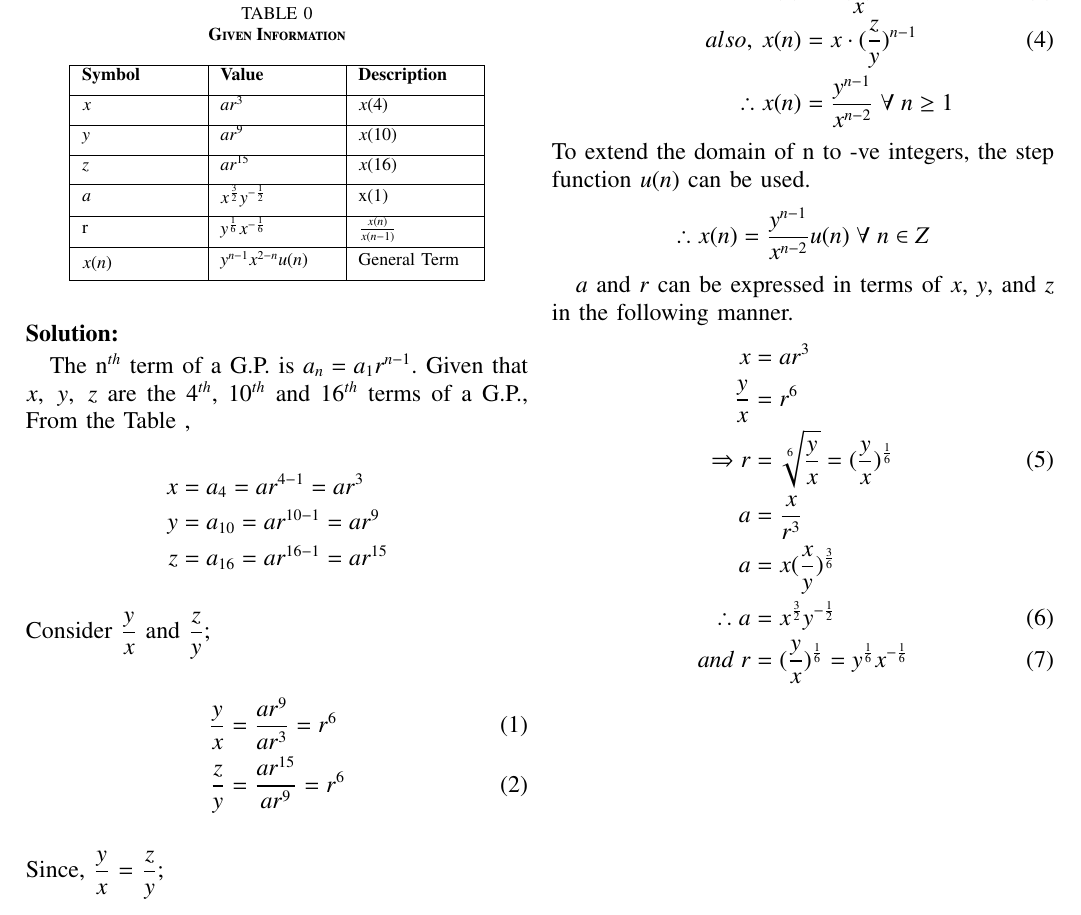
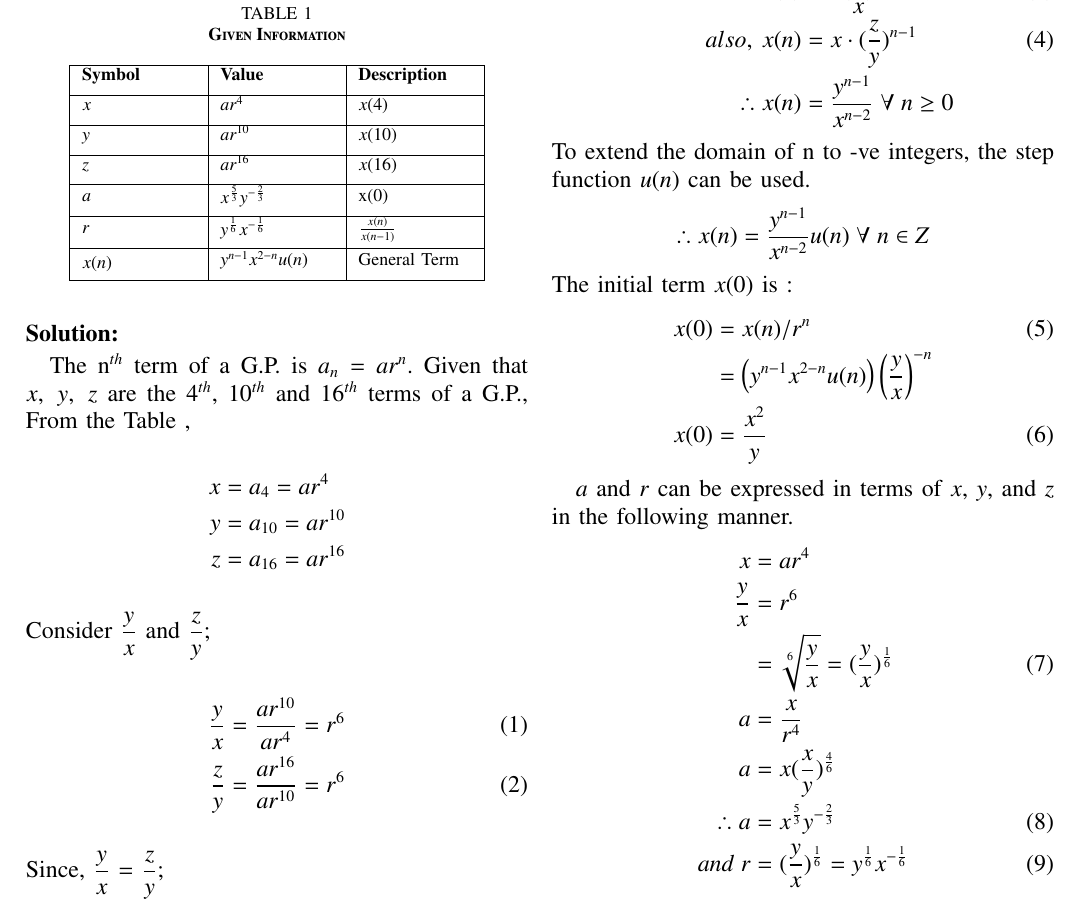
Before and after one commit to Mihir-Divyansh/EE1205, a LaTeX problem sheet (Assignment_1/A_1.tex): part of the page, cut so that both start at the same text. The pictures show the PDF file Assignment_1/A_1.pdf that the author committed with the source.

Commit message:
Update 5

```diff
--- a/Assignment_1/A_1.tex
+++ b/Assignment_1/A_1.tex
@@ -62,21 +62,22 @@
 If the $4^{th}$, $10^{th}$ and $16^{th}$ terms of a G.P. are x, y, and z, respectively. Prove that $x,\; y,\; z$ are in G.P.
 
 \begin{table}[h]
+    \renewcommand\thetable{1}
     \centering
         \caption{\textbf{Given Information}}
     \begin{tabular}{|m{2cm}|m{2cm}|m{2cm}|}
     \hline
     \textbf{Symbol} & \textbf{Value} & \textbf{Description}\\ [1ex]
     \hline
-        $x$ & $ar^3$ & $x(4)$ \\ [1ex]
+        $x$ & $ar^4$ & $x(4)$ \\ [1ex]
     \hline
-        $y$ & $ar^9$ & $x(10)$\\ [1ex]
+        $y$ & $ar^{10}$ & $x(10)$\\ [1ex]
     \hline
-        $z$ & $ar^{15}$ & $x(16)$\\ [1ex]
+        $z$ & $ar^{16}$ & $x(16)$\\ [1ex]
     \hline
-        $a$ & $x^{\frac{3}{2}}y^{-\frac{1}{2}}$ & x(1) \\[1ex]
+        $a$ & $x^{\frac{5}{3}}y^{-\frac{2}{3}}$ & x(0) \\[1ex]
     \hline
-        r & $y^{\frac{1}{6}}x^{-\frac{1}{6}}$ & $\frac{x(n)}{x(n-1)}$\\[1ex]
+        $r$ & $y^{\frac{1}{6}}x^{-\frac{1}{6}}$ & $\frac{x(n)}{x(n-1)}$\\[1ex]
     \hline \vspace{0.1cm}
         $x(n)$ & $y^{n-1} x^{2-n} u(n)$ & General Term \\ [1ex]
     \hline
@@ -86,16 +87,16 @@ If the $4^{th}$, $10^{th}$ and $16^{th}$ terms of a G.P. are x, y, and z, respec
 \solution
 
 
-The n$^{th}$ term of a G.P. is $a_n=a_1r^{n-1}$. Given that $x,\; y,\; z$ are the $4^{th}$, $10^{th}$ and $16^{th}$ terms of a G.P., From the \tabref{table},
+The n$^{th}$ term of a G.P. is $a_n=ar^n$. Given that $x,\; y,\; z$ are the $4^{th}$, $10^{th}$ and $16^{th}$ terms of a G.P., From the \tabref{table},
 \begin{align}
-\notag x&= a_4 =ar^{4-1}=ar^3 \\
-\notag y&=a_{10}=ar^{10-1}=ar^9 \\
-\notag z&=a_{16}=ar^{16-1}=ar^{15}
+\notag x&= a_4 =ar^4 \\
+\notag y&=a_{10}=ar^{10} \\
+\notag z&=a_{16}=ar^{16}
 \end{align}
 Consider $\dfrac{y}{x}$ and $\dfrac{z}{y}$;
 \begin{align}
- \dfrac{y}{x} &= \dfrac{ar^9}{ar^3} = r^6\\
- \dfrac{z}{y} &= \dfrac{ar^{15}}{ar^9} = r^6
+\dfrac{y}{x} &= \dfrac{ar^{10}}{ar^4} = r^6\\
+\dfrac{z}{y} &= \dfrac{ar^{16}}{ar^{10}} = r^6
 \end{align}
 Since, $\dfrac{y}{x}$ = $\dfrac{z}{y}$;\\
 \begin{align}
@@ -108,18 +109,21 @@ For this G.P, with $x,\;y,\;z$, as the first three terms, the general term $x(n)
 \notag \text{Common Ratio}&=\frac{y}{x} \\
 x(n)&=x({\frac{y}{x}})^{n-1} \\
 also,\: x(n)&=x\cdot (\frac{z}{y})^{n-1} \\
- \notag \therefore x(n)&=\frac{y^{n-1}}{x^{n-2}}\; \forall\; n\geq1
+\notag \therefore x(n)&=\frac{y^{n-1}}{x^{n-2}}\; \forall\; n\geq0
 \end{align}
 To extend the domain of n to -ve integers, the step function $u(n)$ can be used.
 \begin{align}
 \notag    \therefore x(n) &= \frac{y^{n-1}}{x^{n-2}} u(n) \; \forall \;n\in Z
 \end{align}
+The initial term $x(0)$ is :
+\begin{align}
+    x(0)&=x(n)/r^n\\
+\notag    &=\brak{y^{n-1} x^{2-n} u(n)}\brak{\frac{y}{x}}^{-n}\\
+    x(0)&=\frac{x^2}{y}
+\end{align}
 
 $a$ and $r$ can be expressed in terms of $x$, $y$, and $z$ in the following manner.
 \begin{align}
- \notag      x&=ar^3 \\
+\notag      x&=ar^4 \\
 \notag    \frac{y}{x}&=r^6 \\
- \Rightarrow r&=\sqrt[6]{\frac{y}{x}}=(\frac{y}{x})^{\frac{1}{6}}\\
- \notag    a&=\frac{x}{r^3}\\
- \notag    a&=x(\frac{x}{y})^{\frac{3}{6}}\\
- \therefore a&=x^{\frac{3}{2}}y^{-\frac{1}{2}} \\
+\Rightarrowr&=\sqrt[6]{\frac{y}{x}}=(\frac{y}{x})^{\frac{1}{6}}\\
```
Also changed, not shown: Assignment_1/A_1.pdf, Assignment_1/A_1.tex (3 more changed lines), 2 other files. Lines whose indentation alone changed are shown as unchanged.
